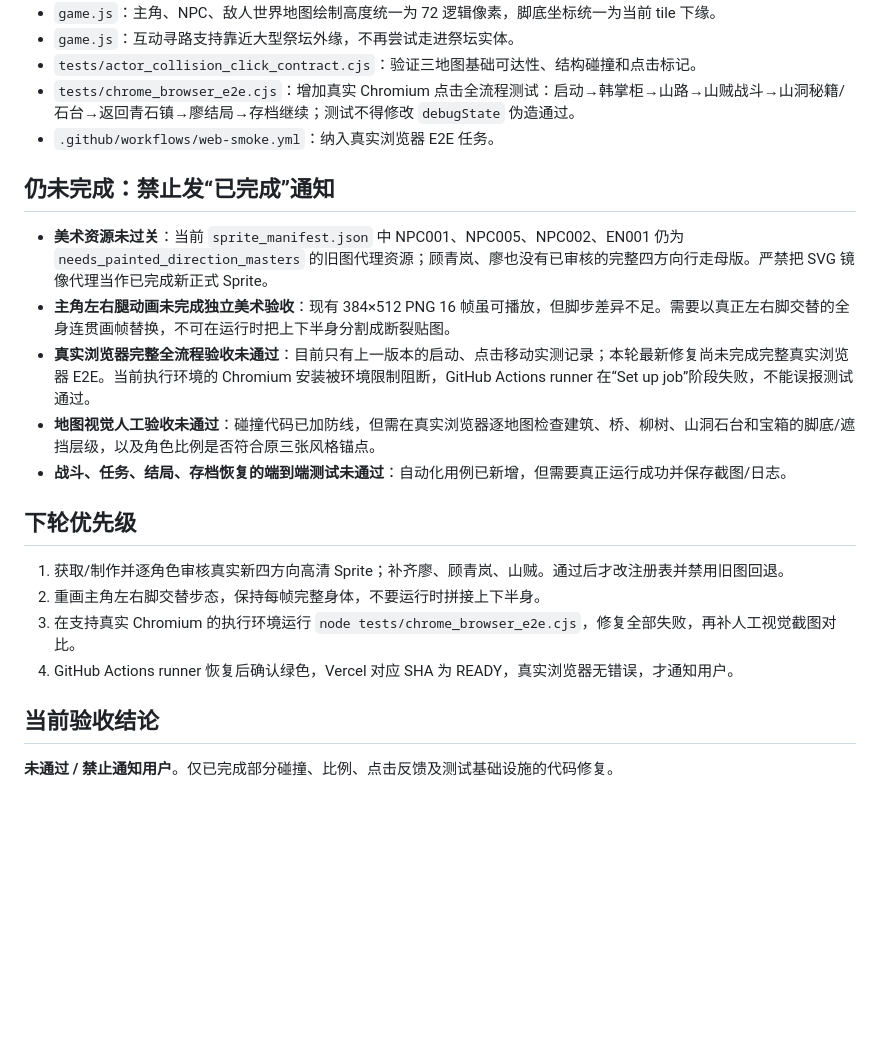
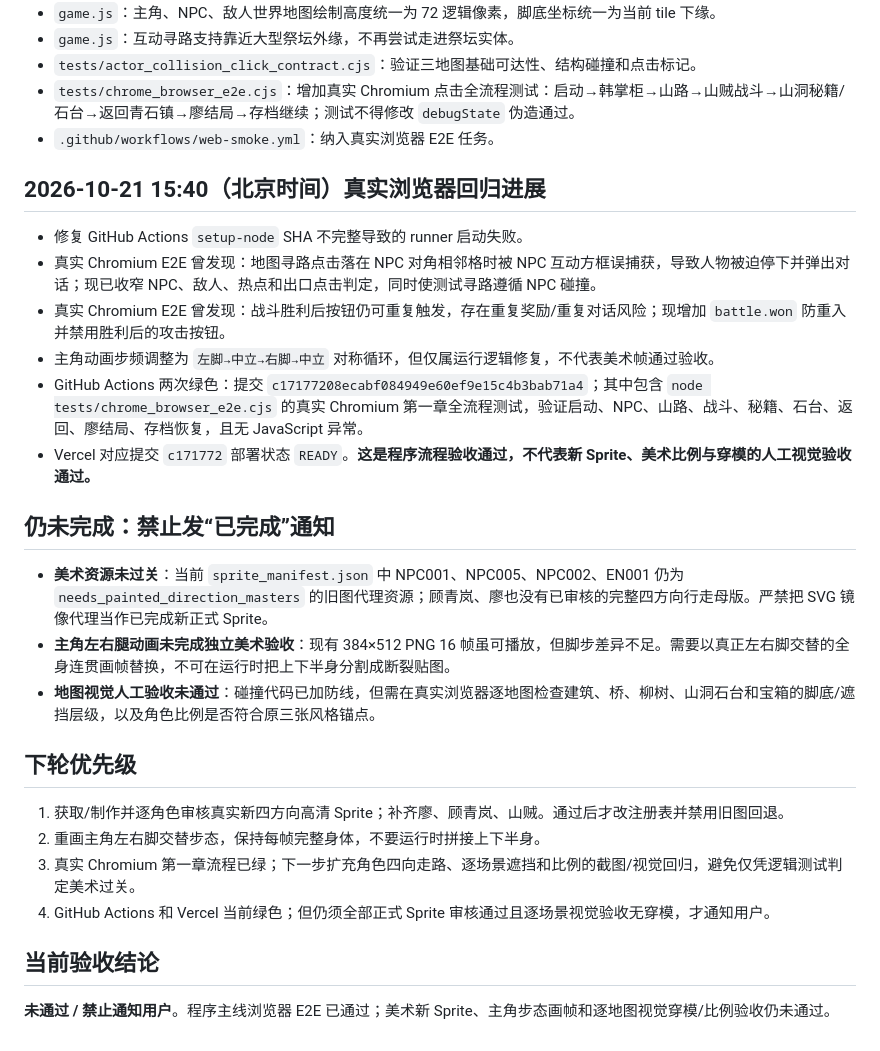
Before and after one commit to mjw3177109/nimingjianghu, a Markdown page: docs/DEMO_ACCEPTANCE_GATE.md, the part around the change. GitHub-like rendering; blank space fills up the shorter version.

Commit message:
docs(qa): record green Chromium first-chapter E2E and outstanding art/occlusion gates

```diff
--- a/docs/DEMO_ACCEPTANCE_GATE.md
+++ b/docs/DEMO_ACCEPTANCE_GATE.md
@@ -13,18 +13,24 @@
 - `tests/chrome_browser_e2e.cjs`：增加真实 Chromium 点击全流程测试：启动→韩掌柜→山路→山贼战斗→山洞秘籍/石台→返回青石镇→廖结局→存档继续；测试不得修改 `debugState` 伪造通过。
 - `.github/workflows/web-smoke.yml`：纳入真实浏览器 E2E 任务。
 
+## 2026-10-21 15:40（北京时间）真实浏览器回归进展
+- 修复 GitHub Actions `setup-node` SHA 不完整导致的 runner 启动失败。
+- 真实 Chromium E2E 曾发现：地图寻路点击落在 NPC 对角相邻格时被 NPC 互动方框误捕获，导致人物被迫停下并弹出对话；现已收窄 NPC、敌人、热点和出口点击判定，同时使测试寻路遵循 NPC 碰撞。
+- 真实 Chromium E2E 曾发现：战斗胜利后按钮仍可重复触发，存在重复奖励/重复对话风险；现增加 `battle.won` 防重入并禁用胜利后的攻击按钮。
+- 主角动画步频调整为 `左脚→中立→右脚→中立` 对称循环，但仅属运行逻辑修复，不代表美术帧通过验收。
+- GitHub Actions 两次绿色：提交 `c17177208ecabf084949e60ef9e15c4b3bab71a4`；其中包含 `node tests/chrome_browser_e2e.cjs` 的真实 Chromium 第一章全流程测试，验证启动、NPC、山路、战斗、秘籍、石台、返回、廖结局、存档恢复，且无 JavaScript 异常。
+- Vercel 对应提交 `c171772` 部署状态 `READY`。**这是程序流程验收通过，不代表新 Sprite、美术比例与穿模的人工视觉验收通过。**
+
 ## 仍未完成：禁止发“已完成”通知
 - **美术资源未过关**：当前 `sprite_manifest.json` 中 NPC001、NPC005、NPC002、EN001 仍为 `needs_painted_direction_masters` 的旧图代理资源；顾青岚、廖也没有已审核的完整四方向行走母版。严禁把 SVG 镜像代理当作已完成新正式 Sprite。
 - **主角左右腿动画未完成独立美术验收**：现有 384×512 PNG 16 帧虽可播放，但脚步差异不足。需要以真正左右脚交替的全身连贯画帧替换，不可在运行时把上下半身分割成断裂贴图。
-- **真实浏览器完整全流程验收未通过**：目前只有上一版本的启动、点击移动实测记录；本轮最新修复尚未完成完整真实浏览器 E2E。当前执行环境的 Chromium 安装被环境限制阻断，GitHub Actions runner 在“Set up job”阶段失败，不能误报测试通过。
 - **地图视觉人工验收未通过**：碰撞代码已加防线，但需在真实浏览器逐地图检查建筑、桥、柳树、山洞石台和宝箱的脚底/遮挡层级，以及角色比例是否符合原三张风格锚点。
-- **战斗、任务、结局、存档恢复的端到端测试未通过**：自动化用例已新增，但需要真正运行成功并保存截图/日志。
 
 ## 下轮优先级
 1. 获取/制作并逐角色审核真实新四方向高清 Sprite；补齐廖、顾青岚、山贼。通过后才改注册表并禁用旧图回退。
 2. 重画主角左右脚交替步态，保持每帧完整身体，不要运行时拼接上下半身。
-3. 在支持真实 Chromium 的执行环境运行 `node tests/chrome_browser_e2e.cjs`，修复全部失败，再补人工视觉截图对比。
-4. GitHub Actions runner 恢复后确认绿色，Vercel 对应 SHA 为 READY，真实浏览器无错误，才通知用户。
+3. 真实 Chromium 第一章流程已绿；下一步扩充角色四向走路、逐场景遮挡和比例的截图/视觉回归，避免仅凭逻辑测试判定美术过关。
+4. GitHub Actions 和 Vercel 当前绿色；但仍须全部正式 Sprite 审核通过且逐场景视觉验收无穿模，才通知用户。
 
 ## 当前验收结论
-**未通过 / 禁止通知用户**。仅已完成部分碰撞、比例、点击反馈及测试基础设施的代码修复。
+**未通过 / 禁止通知用户**。程序主线浏览器 E2E 已通过；美术新 Sprite、主角步态画帧和逐地图视觉穿模/比例验收仍未通过。
```
